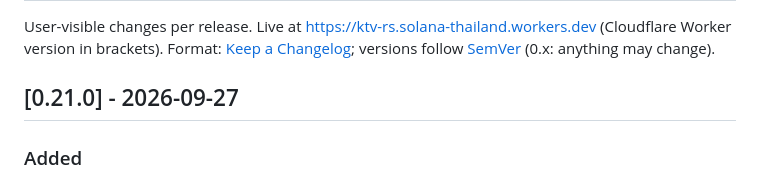
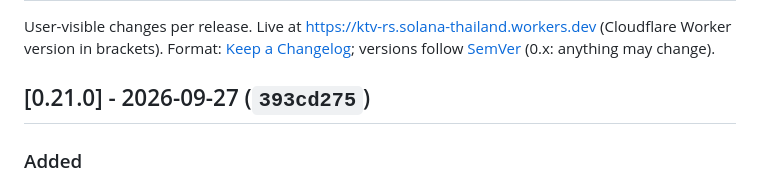
Before and after one commit to ozoneRatchapon/ktv-rs, a Markdown page: CHANGELOG.md, the part around the change. Rendered like a GitHub page.

```diff
--- a/CHANGELOG.md
+++ b/CHANGELOG.md
@@ -3,7 +3,7 @@
 User-visible changes per release. Live at https://ktv-rs.solana-thailand.workers.dev (Cloudflare Worker version in brackets).
 Format: [Keep a Changelog](https://keepachangelog.com/en/1.1.0/); versions follow [SemVer](https://semver.org/) (0.x: anything may change).
 
-## [0.21.0] - 2026-09-27
+## [0.21.0] - 2026-09-27 (`393cd275`)
 ### Added
 - Genres for ~2,100 library songs, taken from the label that publishes the song's official video: **Luk Thung** (GRAMMY GOLD, 1,367 songs), **Rock** (Genie Records, 512) and **Indie** (all of Smallroom, 250). The genre chips and Auto-DJ's "your usual genre" now include them. Songs from labels that mix genres stay without one rather than get a guess.
 ### Changed
```
Also changed, not shown: .plans/001_roadmap.md (+1 -1 lines).
